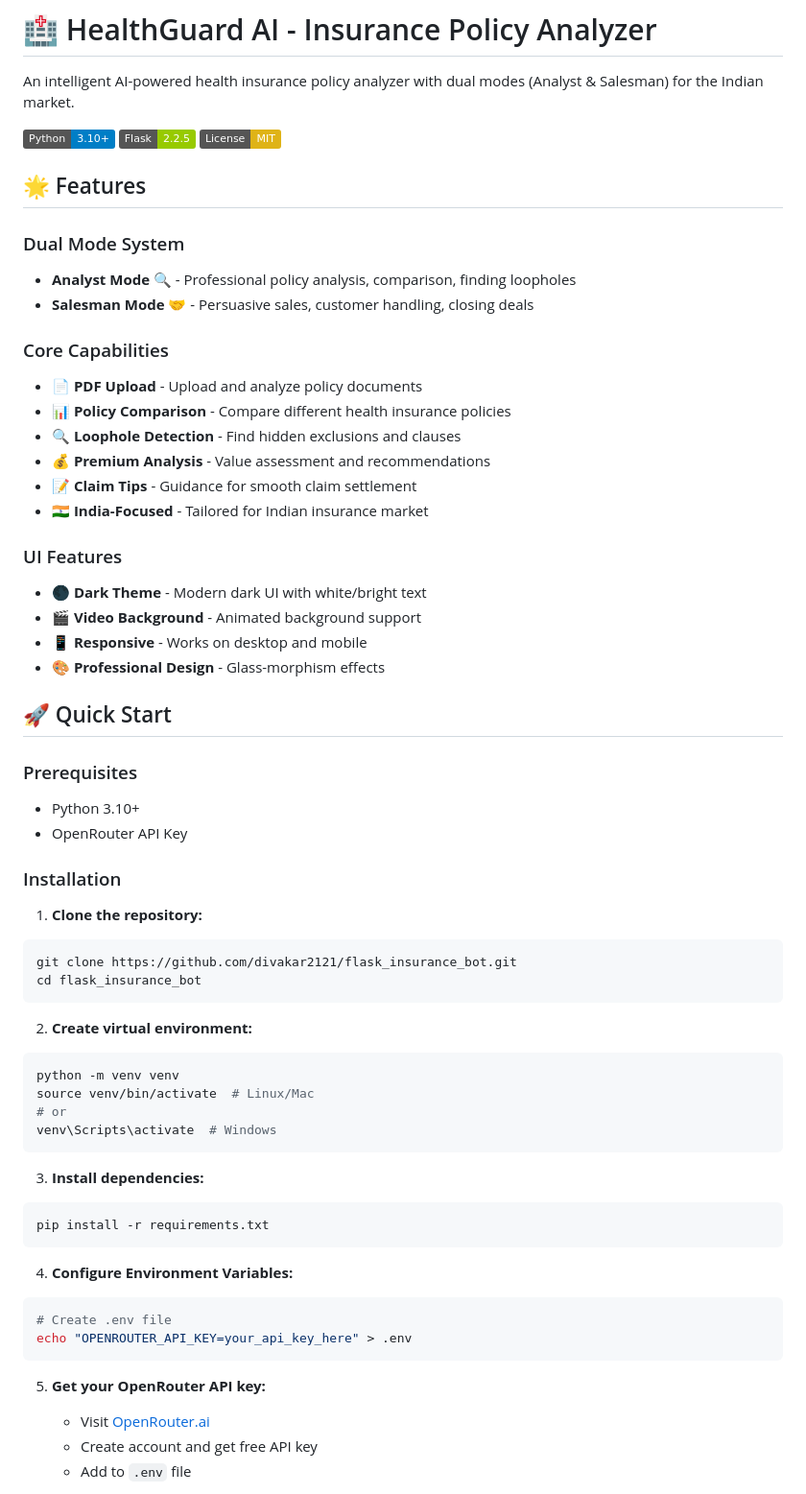
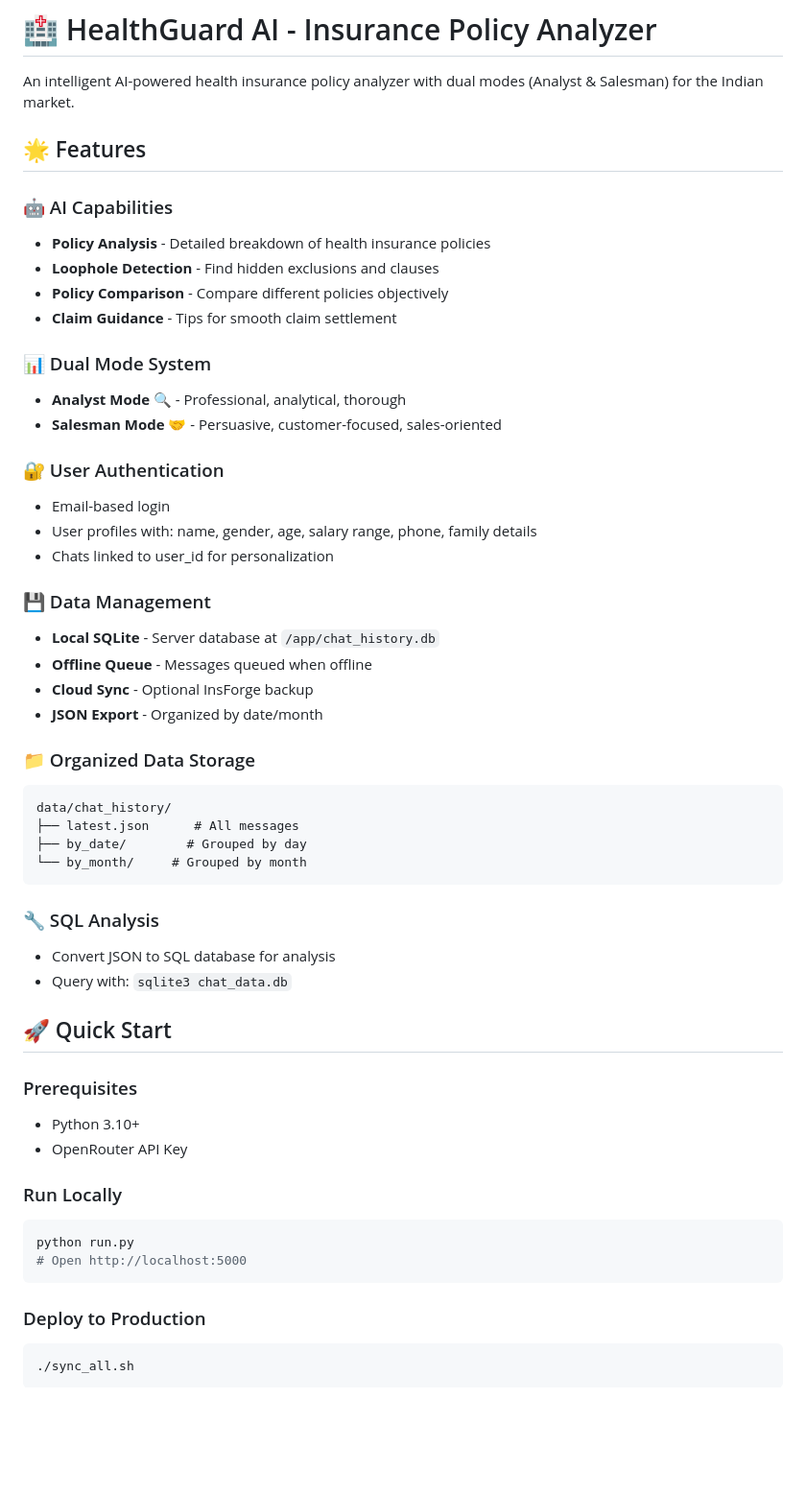
Before and after one commit to divakar2121/flask-chatbot, a Markdown page: README.md, the part around one of its changes. Shown at 96% size. Rendered like a GitHub page; badges without logos; blank space fills up the shorter version.

````diff
--- a/README.md
+++ b/README.md
@@ -2,29 +2,40 @@
 
 An intelligent AI-powered health insurance policy analyzer with dual modes (Analyst & Salesman) for the Indian market.
 
-![Python](https://img.shields.io/badge/Python-3.10+-blue)
-![Flask](https://img.shields.io/badge/Flask-2.2.5-green)
-![License](https://img.shields.io/badge/License-MIT-yellow)
-
 ## 🌟 Features
 
-### Dual Mode System
-- **Analyst Mode** 🔍 - Professional policy analysis, comparison, finding loopholes
-- **Salesman Mode** 🤝 - Persuasive sales, customer handling, closing deals
+### 🤖 AI Capabilities
+- **Policy Analysis** - Detailed breakdown of health insurance policies
+- **Loophole Detection** - Find hidden exclusions and clauses
+- **Policy Comparison** - Compare different policies objectively
+- **Claim Guidance** - Tips for smooth claim settlement
 
-### Core Capabilities
-- 📄 **PDF Upload** - Upload and analyze policy documents
-- 📊 **Policy Comparison** - Compare different health insurance policies
-- 🔍 **Loophole Detection** - Find hidden exclusions and clauses
-- 💰 **Premium Analysis** - Value assessment and recommendations
-- 📝 **Claim Tips** - Guidance for smooth claim settlement
-- 🇮🇳 **India-Focused** - Tailored for Indian insurance market
+### 📊 Dual Mode System
+- **Analyst Mode** 🔍 - Professional, analytical, thorough
+- **Salesman Mode** 🤝 - Persuasive, customer-focused, sales-oriented
 
-### UI Features
-- 🌑 **Dark Theme** - Modern dark UI with white/bright text
-- 🎬 **Video Background** - Animated background support
-- 📱 **Responsive** - Works on desktop and mobile
-- 🎨 **Professional Design** - Glass-morphism effects
+### 🔐 User Authentication
+- Email-based login
+- User profiles with: name, gender, age, salary range, phone, family details
+- Chats linked to user_id for personalization
+
+### 💾 Data Management
+- **Local SQLite** - Server database at `/app/chat_history.db`
+- **Offline Queue** - Messages queued when offline
+- **Cloud Sync** - Optional InsForge backup
+- **JSON Export** - Organized by date/month
+
+### 📁 Organized Data Storage
+```
+data/chat_history/
+├── latest.json      # All messages
+├── by_date/        # Grouped by day
+└── by_month/     # Grouped by month
+```
+
+### 🔧 SQL Analysis
+- Convert JSON to SQL database for analysis
+- Query with: `sqlite3 chat_data.db`
 
 ## 🚀 Quick Start
 
@@ -32,35 +43,13 @@ An intelligent AI-powered health insurance policy analyzer with dual modes (Anal
 - Python 3.10+
 - OpenRouter API Key
 
-### Installation
-
-1. **Clone the repository:**
+### Run Locally
 ```bash
-git clone https://github.com/divakar2121/flask_insurance_bot.git
-cd flask_insurance_bot
+python run.py
+# Open http://localhost:5000
 ```
 
-2. **Create virtual environment:**
+### Deploy to Production
 ```bash
-python -m venv venv
-source venv/bin/activate  # Linux/Mac
-# or
-venv\Scripts\activate  # Windows
+./sync_all.sh
 ```
-
-3. **Install dependencies:**
-```bash
-pip install -r requirements.txt
-```
-
-4. **Configure Environment Variables:**
-```bash
-# Create .env file
-echo "OPENROUTER_API_KEY=your_api_key_here" > .env
-```
-
-5. **Get your OpenRouter API key:**
-   - Visit [OpenRouter.ai](https://openrouter.ai)
-   - Create account and get free API key
-   - Add to `.env` file
-
````
Also changed, not shown: other parts of README.md (+105 -73 lines).
